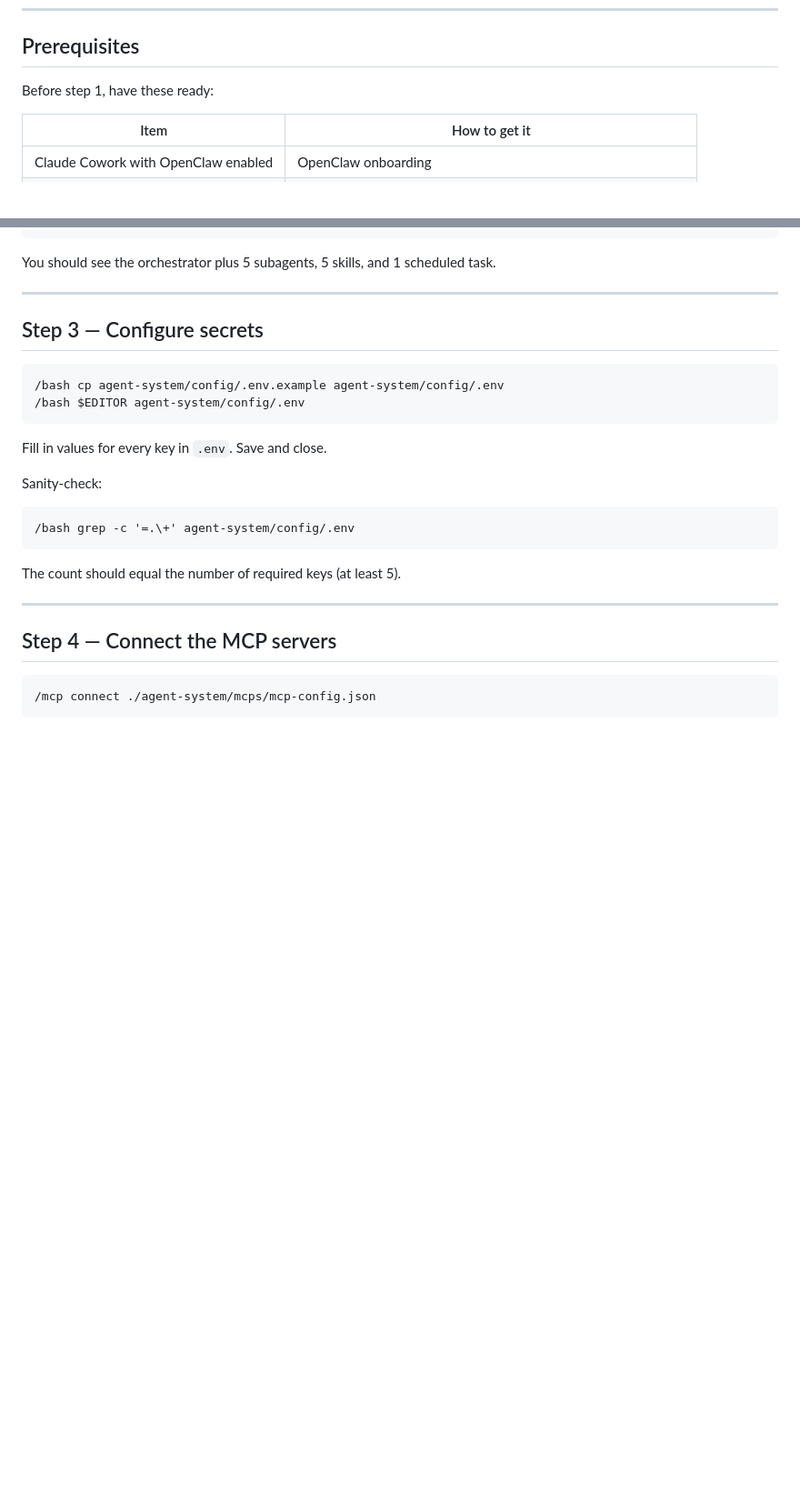
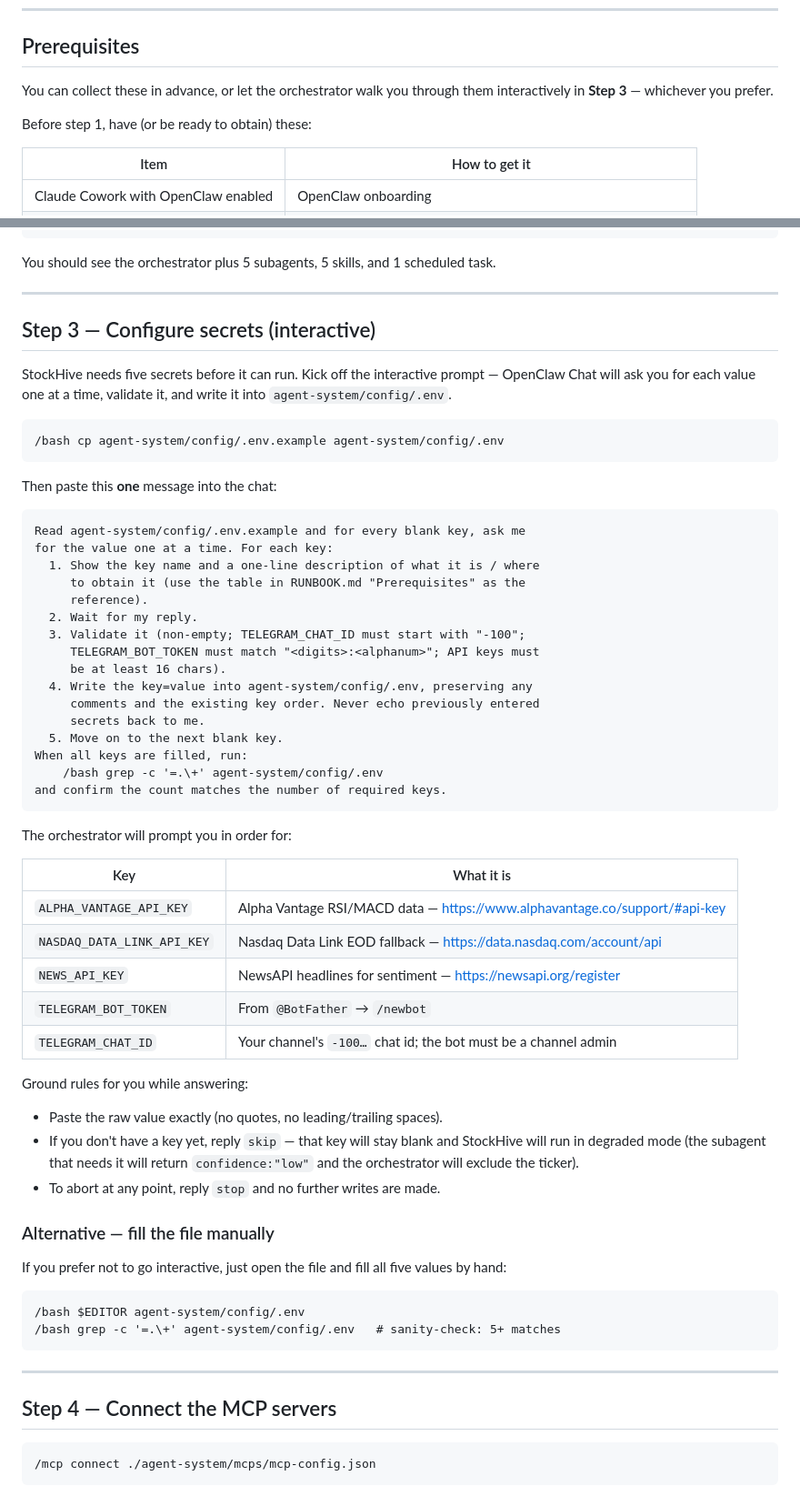
Before and after one commit to girisheduru/stockHive, a Markdown page: RUNBOOK.md, 2 parts joined by grey strips. Shown at 91% size. GitHub-like rendering; blank space fills up the shorter version.

Commit message:
RUNBOOK: add interactive secret-collection flow to Step 3
Replaces the manual $EDITOR dance with a single chat prompt that asks
the user for each .env key one at a time, validates it (chat id shape,
bot token shape, min length), writes it, and never echoes prior
secrets. Documents the skip/stop escape hatches and keeps the manual
editor path as a fallback.

Co-Authored-By: Claude Opus 4.7 <noreply@anthropic.com>

````diff
--- a/RUNBOOK.md
+++ b/RUNBOOK.md
@@ -8,7 +8,10 @@ skip ahead — each step assumes the previous one succeeded.
 
 ## Prerequisites
 
-Before step 1, have these ready:
+You can collect these in advance, or let the orchestrator walk you through
+them interactively in **Step 3** — whichever you prefer.
+
+Before step 1, have (or be ready to obtain) these:
 
 | Item | How to get it |
 |---|---|
@@ -57,22 +60,64 @@ You should see the orchestrator plus 5 subagents, 5 skills, and 1 scheduled task
 
 ---
 
-## Step 3 — Configure secrets
+## Step 3 — Configure secrets (interactive)
+
+StockHive needs five secrets before it can run. Kick off the interactive
+prompt — OpenClaw Chat will ask you for each value one at a time,
+validate it, and write it into `agent-system/config/.env`.
 
 ```
 /bash cp agent-system/config/.env.example agent-system/config/.env
-/bash $EDITOR agent-system/config/.env
 ```
 
-Fill in values for every key in `.env`. Save and close.
-
-Sanity-check:
+Then paste this **one** message into the chat:
 
 ```
-/bash grep -c '=.\+' agent-system/config/.env
+Read agent-system/config/.env.example and for every blank key, ask me
+for the value one at a time. For each key:
+  1. Show the key name and a one-line description of what it is / where
+     to obtain it (use the table in RUNBOOK.md "Prerequisites" as the
+     reference).
+  2. Wait for my reply.
+  3. Validate it (non-empty; TELEGRAM_CHAT_ID must start with "-100";
+     TELEGRAM_BOT_TOKEN must match "<digits>:<alphanum>"; API keys must
+     be at least 16 chars).
+  4. Write the key=value into agent-system/config/.env, preserving any
+     comments and the existing key order. Never echo previously entered
+     secrets back to me.
+  5. Move on to the next blank key.
+When all keys are filled, run:
+    /bash grep -c '=.\+' agent-system/config/.env
+and confirm the count matches the number of required keys.
 ```
 
-The count should equal the number of required keys (at least 5).
+The orchestrator will prompt you in order for:
+
+| Key | What it is |
+|---|---|
+| `ALPHA_VANTAGE_API_KEY` | Alpha Vantage RSI/MACD data — https://www.alphavantage.co/support/#api-key |
+| `NASDAQ_DATA_LINK_API_KEY` | Nasdaq Data Link EOD fallback — https://data.nasdaq.com/account/api |
+| `NEWS_API_KEY` | NewsAPI headlines for sentiment — https://newsapi.org/register |
+| `TELEGRAM_BOT_TOKEN` | From `@BotFather` → `/newbot` |
+| `TELEGRAM_CHAT_ID` | Your channel's `-100…` chat id; the bot must be a channel admin |
+
+Ground rules for you while answering:
+
+- Paste the raw value exactly (no quotes, no leading/trailing spaces).
+- If you don't have a key yet, reply `skip` — that key will stay blank and
+  StockHive will run in degraded mode (the subagent that needs it will
+  return `confidence:"low"` and the orchestrator will exclude the ticker).
+- To abort at any point, reply `stop` and no further writes are made.
+
+### Alternative — fill the file manually
+
+If you prefer not to go interactive, just open the file and fill all five
+values by hand:
+
+```
+/bash $EDITOR agent-system/config/.env
+/bash grep -c '=.\+' agent-system/config/.env   # sanity-check: 5+ matches
+```
 
 ---
 
````
